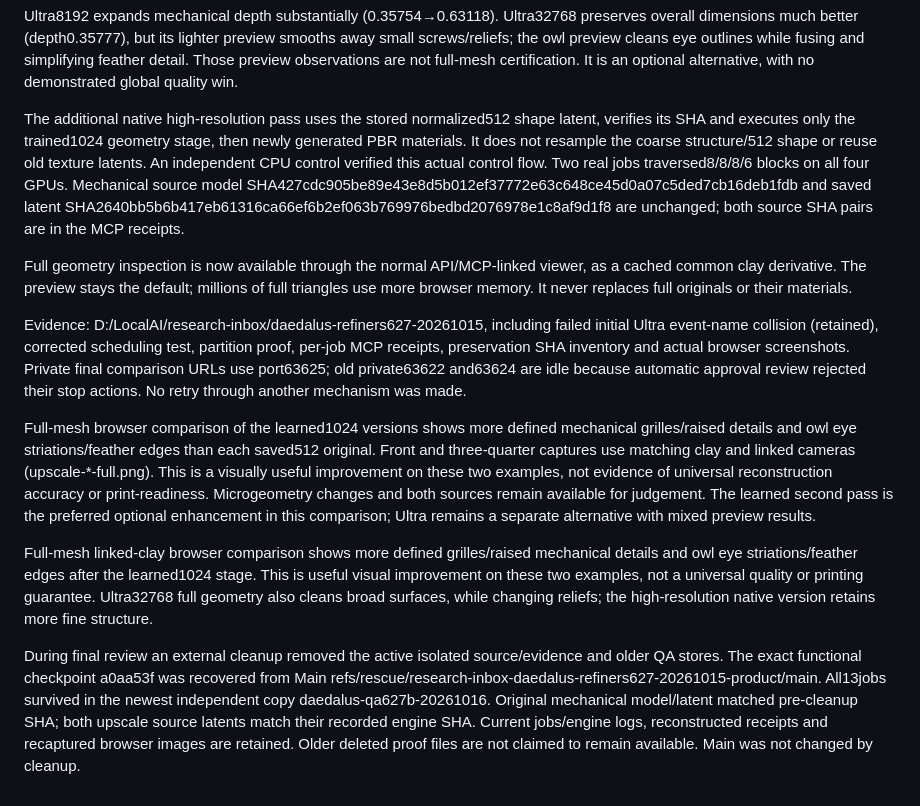
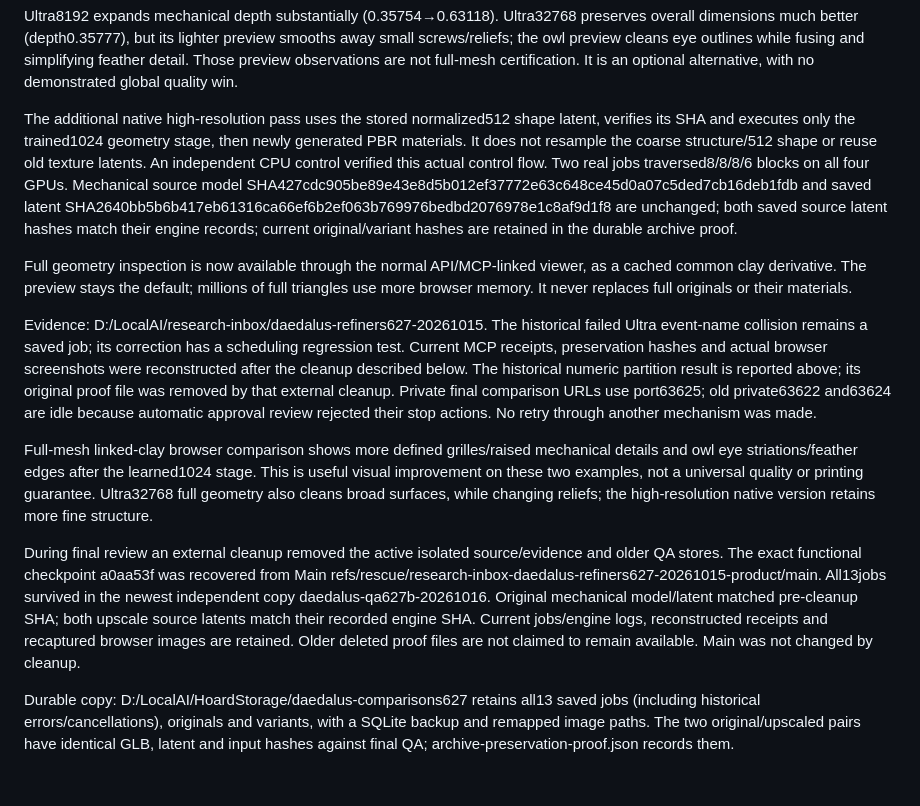
Before and after one commit to Luissalet/DaedalusHoard, a Markdown page: docs/EXPERIMENT.md, the part around the change. Drawn GitHub-style.

Commit message:
Clarify recovered evidence and durable model archives

```diff
--- a/docs/EXPERIMENT.md
+++ b/docs/EXPERIMENT.md
@@ -34,14 +34,14 @@ Ultra is a native independent tensor composition using its published checkpoint;
 
 Ultra8192 expands mechanical depth substantially (0.35754→0.63118). Ultra32768 preserves overall dimensions much better (depth0.35777), but its lighter preview smooths away small screws/reliefs; the owl preview cleans eye outlines while fusing and simplifying feather detail. Those preview observations are not full-mesh certification. It is an optional alternative, with no demonstrated global quality win.
 
-The additional native high-resolution pass uses the stored normalized512 shape latent, verifies its SHA and executes only the trained1024 geometry stage, then newly generated PBR materials. It does not resample the coarse structure/512 shape or reuse old texture latents. An independent CPU control verified this actual control flow. Two real jobs traversed8/8/8/6 blocks on all four GPUs. Mechanical source model SHA427cdc905be89e43e8d5b012ef37772e63c648ce45d0a07c5ded7cb16deb1fdb and saved latent SHA2640bb5b6b417eb61316ca66ef6b2ef063b769976bedbd2076978e1c8af9d1f8 are unchanged; both source SHA pairs are in the MCP receipts.
+The additional native high-resolution pass uses the stored normalized512 shape latent, verifies its SHA and executes only the trained1024 geometry stage, then newly generated PBR materials. It does not resample the coarse structure/512 shape or reuse old texture latents. An independent CPU control verified this actual control flow. Two real jobs traversed8/8/8/6 blocks on all four GPUs. Mechanical source model SHA427cdc905be89e43e8d5b012ef37772e63c648ce45d0a07c5ded7cb16deb1fdb and saved latent SHA2640bb5b6b417eb61316ca66ef6b2ef063b769976bedbd2076978e1c8af9d1f8 are unchanged; both saved source latent hashes match their engine records; current original/variant hashes are retained in the durable archive proof.
 
 Full geometry inspection is now available through the normal API/MCP-linked viewer, as a cached common clay derivative. The preview stays the default; millions of full triangles use more browser memory. It never replaces full originals or their materials.
 
-Evidence: D:/LocalAI/research-inbox/daedalus-refiners627-20261015, including failed initial Ultra event-name collision (retained), corrected scheduling test, partition proof, per-job MCP receipts, preservation SHA inventory and actual browser screenshots. Private final comparison URLs use port63625; old private63622 and63624 are idle because automatic approval review rejected their stop actions. No retry through another mechanism was made.
-
-Full-mesh browser comparison of the learned1024 versions shows more defined mechanical grilles/raised details and owl eye striations/feather edges than each saved512 original. Front and three-quarter captures use matching clay and linked cameras (upscale-*-full.png). This is a visually useful improvement on these two examples, not evidence of universal reconstruction accuracy or print-readiness. Microgeometry changes and both sources remain available for judgement. The learned second pass is the preferred optional enhancement in this comparison; Ultra remains a separate alternative with mixed preview results.
+Evidence: D:/LocalAI/research-inbox/daedalus-refiners627-20261015. The historical failed Ultra event-name collision remains a saved job; its correction has a scheduling regression test. Current MCP receipts, preservation hashes and actual browser screenshots were reconstructed after the cleanup described below. The historical numeric partition result is reported above; its original proof file was removed by that external cleanup. Private final comparison URLs use port63625; old private63622 and63624 are idle because automatic approval review rejected their stop actions. No retry through another mechanism was made.
 
 Full-mesh linked-clay browser comparison shows more defined grilles/raised mechanical details and owl eye striations/feather edges after the learned1024 stage. This is useful visual improvement on these two examples, not a universal quality or printing guarantee. Ultra32768 full geometry also cleans broad surfaces, while changing reliefs; the high-resolution native version retains more fine structure.
 
 During final review an external cleanup removed the active isolated source/evidence and older QA stores. The exact functional checkpoint a0aa53f was recovered from Main refs/rescue/research-inbox-daedalus-refiners627-20261015-product/main. All13jobs survived in the newest independent copy daedalus-qa627b-20261016. Original mechanical model/latent matched pre-cleanup SHA; both upscale source latents match their recorded engine SHA. Current jobs/engine logs, reconstructed receipts and recaptured browser images are retained. Older deleted proof files are not claimed to remain available. Main was not changed by cleanup.
+
+Durable copy: D:/LocalAI/HoardStorage/daedalus-comparisons627 retains all13 saved jobs (including historical errors/cancellations), originals and variants, with a SQLite backup and remapped image paths. The two original/upscaled pairs have identical GLB, latent and input hashes against final QA; archive-preservation-proof.json records them.
```
